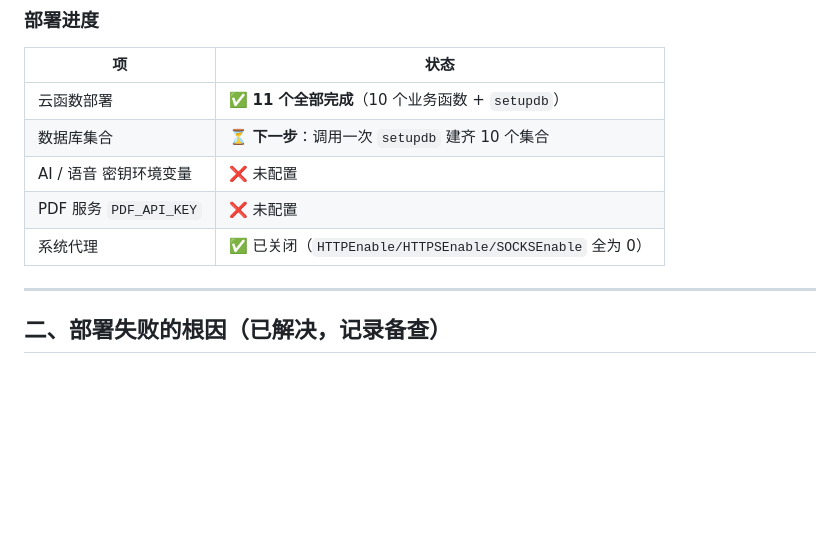
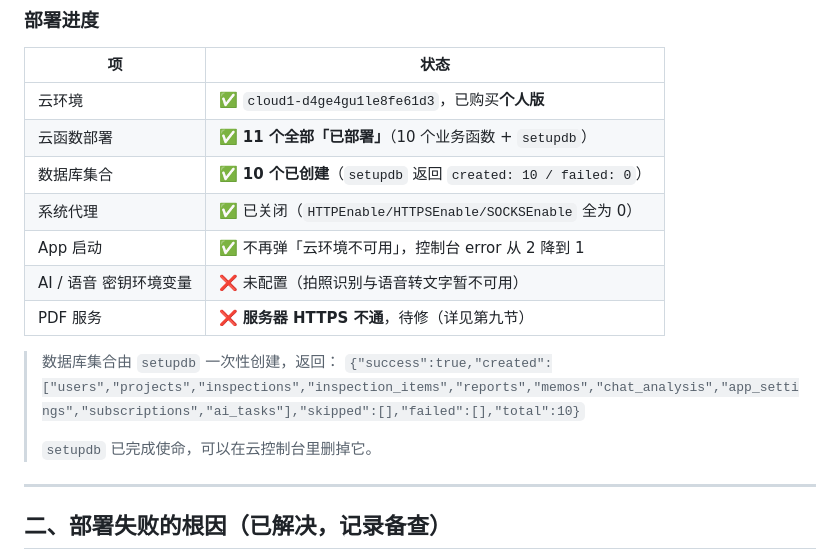
Before and after one commit to 63582922-wq/miniprogram-1, a Markdown page: docs/部署与验收清单.md, the part around one of its changes. Rendered like a GitHub page; blank space fills up the shorter version.

```diff
--- a/docs/部署与验收清单.md
+++ b/docs/部署与验收清单.md
@@ -25,11 +25,18 @@
 
 | 项 | 状态 |
 |---|---|
-| 云函数部署 | ✅ **11 个全部完成**（10 个业务函数 + `setupdb`） |
-| 数据库集合 | ⏳ **下一步**：调用一次 `setupdb` 建齐 10 个集合 |
-| AI / 语音 密钥环境变量 | ❌ 未配置 |
-| PDF 服务 `PDF_API_KEY` | ❌ 未配置 |
+| 云环境 | ✅ `cloud1-d4ge4gu1le8fe61d3`，已购买**个人版** |
+| 云函数部署 | ✅ **11 个全部「已部署」**（10 个业务函数 + `setupdb`） |
+| 数据库集合 | ✅ **10 个已创建**（`setupdb` 返回 `created: 10 / failed: 0`） |
 | 系统代理 | ✅ 已关闭（`HTTPEnable/HTTPSEnable/SOCKSEnable` 全为 0） |
+| App 启动 | ✅ 不再弹「云环境不可用」，控制台 error 从 2 降到 1 |
+| AI / 语音 密钥环境变量 | ❌ 未配置（拍照识别与语音转文字暂不可用） |
+| PDF 服务 | ❌ **服务器 HTTPS 不通**，待修（详见第九节） |
+
+> 数据库集合由 `setupdb` 一次性创建，返回：
+> `{"success":true,"created":["users","projects","inspections","inspection_items","reports","memos","chat_analysis","app_settings","subscriptions","ai_tasks"],"skipped":[],"failed":[],"total":10}`
+>
+> `setupdb` 已完成使命，可以在云控制台里删掉它。
 
 ---
 
```
Also changed, not shown: other parts of docs/部署与验收清单.md (+87 -0 lines).
